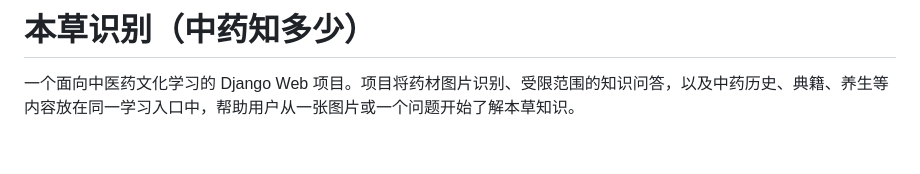
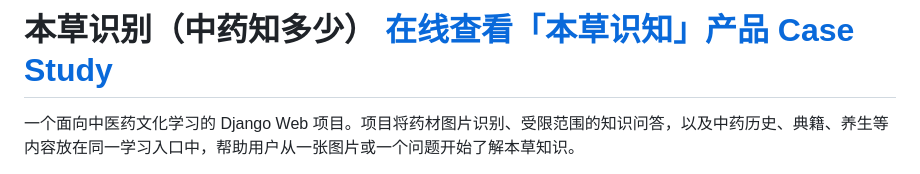
Before and after one commit to JoyYing1014/materia_medica, a Markdown page: README.md, the part around the change. Drawn GitHub-style; blank space fills up the shorter version.

```diff
--- a/README.md
+++ b/README.md
@@ -1,4 +1,4 @@
-# 本草识别（中药知多少）
+# 本草识别（中药知多少） [在线查看「本草识知」产品 Case Study](https://joyying1014.github.io/materia_medica/)
 
 一个面向中医药文化学习的 Django Web 项目。项目将药材图片识别、受限范围的知识问答，以及中药历史、典籍、养生等内容放在同一学习入口中，帮助用户从一张图片或一个问题开始了解本草知识。
 
```
